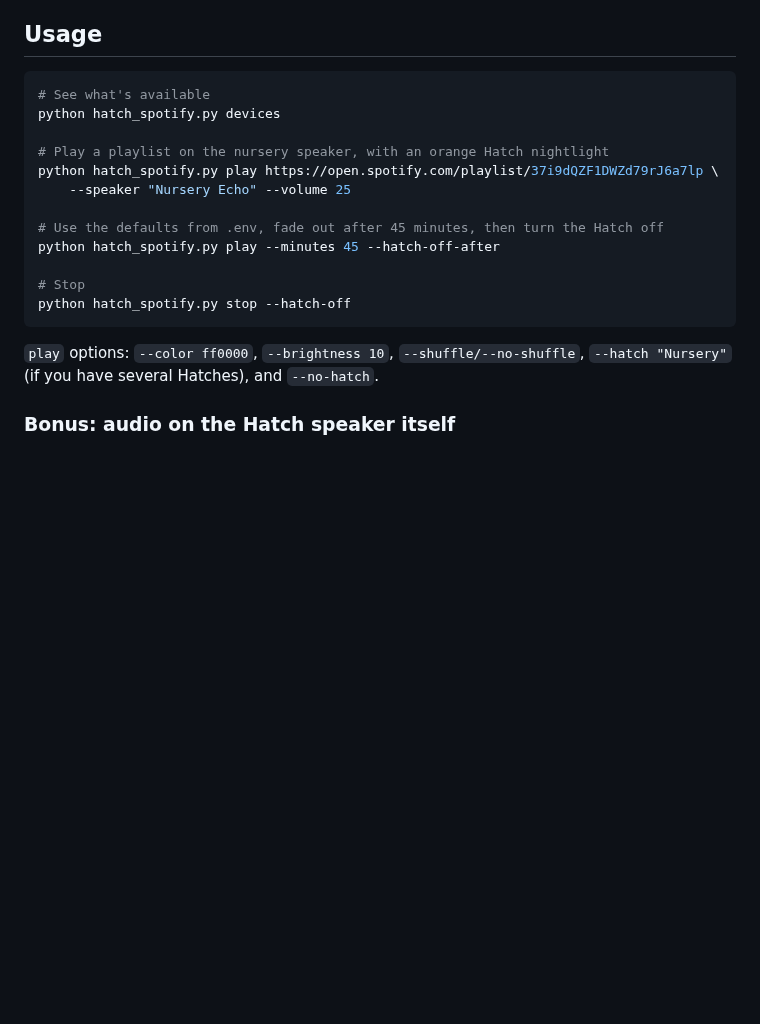
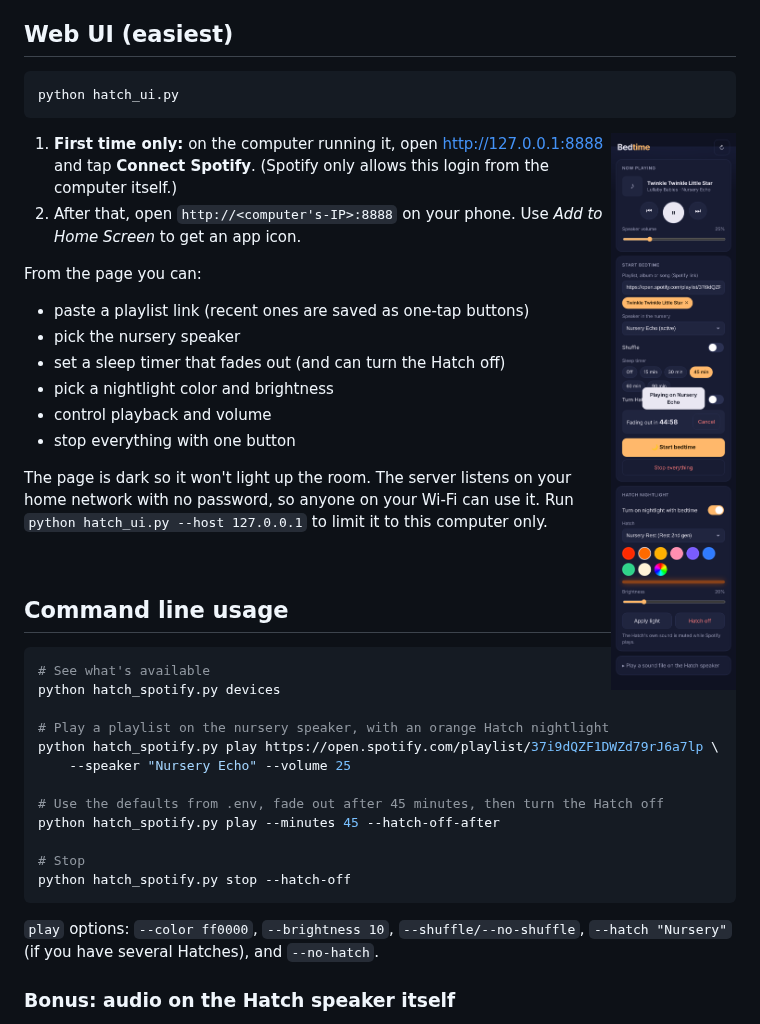
Before and after one commit to memarek/Hatch-Baby, a Markdown page: README.md, the part around the change. Rendered like a GitHub page; pictures changed too: docs/ui.png (added); blank space fills up the shorter version.

````diff
--- a/README.md
+++ b/README.md
@@ -35,7 +35,35 @@ cp .env.example .env   # then fill it in
    [`hatch_rest_api`](https://github.com/dahlb/ha_hatch) library, the same
    one the Home Assistant Hatch integration uses.
 
-## Usage
+## Web UI (easiest)
+
+```bash
+python hatch_ui.py
+```
+
+<img src="docs/ui.png" width="300" align="right" alt="Bedtime UI">
+
+1. **First time only:** on the computer running it, open
+   <http://127.0.0.1:8888> and tap **Connect Spotify**. (Spotify only allows
+   this login from the computer itself.)
+2. After that, open `http://<computer's-IP>:8888` on your phone. Use
+   *Add to Home Screen* to get an app icon.
+
+From the page you can:
+- paste a playlist link (recent ones are saved as one-tap buttons)
+- pick the nursery speaker
+- set a sleep timer that fades out (and can turn the Hatch off)
+- pick a nightlight color and brightness
+- control playback and volume
+- stop everything with one button
+
+The page is dark so it won't light up the room. The server listens on your
+home network with no password, so anyone on your Wi-Fi can use it. Run
+`python hatch_ui.py --host 127.0.0.1` to limit it to this computer only.
+
+<br clear="right">
+
+## Command line usage
 
 ```bash
 # See what's available
````
Also changed, not shown: 4 other files.
